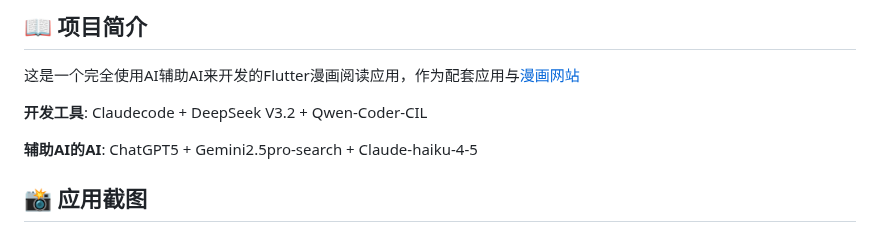
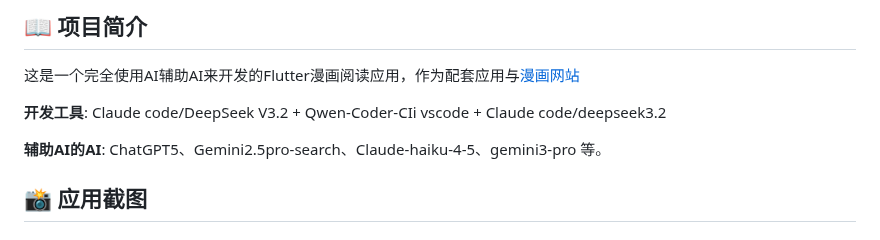
Before and after one commit to xiuusi/heimanmanga-flutter-app, a Markdown page: README.md, the part around the change. Drawn GitHub-style.

```diff
--- a/README.md
+++ b/README.md
@@ -13,9 +13,9 @@
 
 这是一个完全使用AI辅助AI来开发的Flutter漫画阅读应用，作为配套应用与[漫画网站](https://c.xiongouke.top)
 
-**开发工具**: Claudecode + DeepSeek V3.2 + Qwen-Coder-CIL
+**开发工具**: Claude code/DeepSeek V3.2 + Qwen-Coder-CIi vscode + Claude code/deepseek3.2
 
-**辅助AI的AI**: ChatGPT5 + Gemini2.5pro-search + Claude-haiku-4-5
+**辅助AI的AI**: ChatGPT5、Gemini2.5pro-search、Claude-haiku-4-5、gemini3-pro 等。
 
 
 ## 📸 应用截图
```
